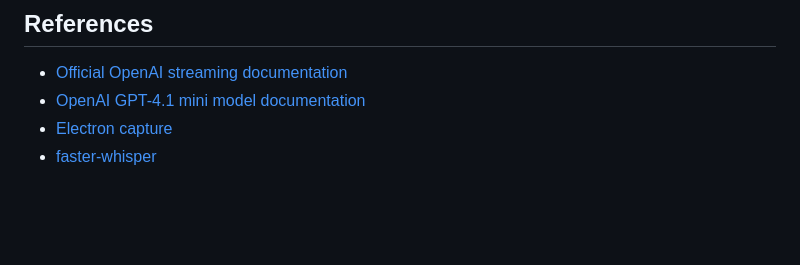
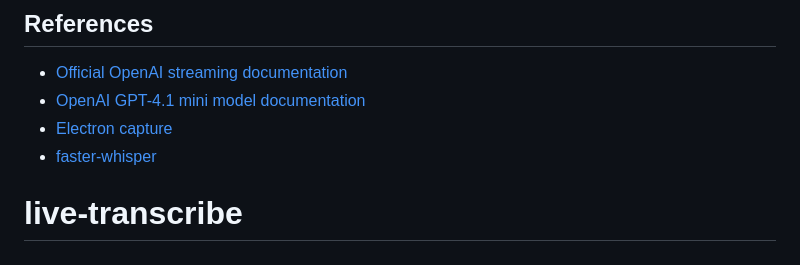
Before and after one commit to Jungwoo-Ryu/live-transcribe, a Markdown page: README.md, the part around the change. Rendered like a GitHub page; blank space fills up the shorter version.

```diff
--- a/README.md
+++ b/README.md
@@ -107,3 +107,4 @@ See `VALIDATION.md` for actual coverage and limitations. Code is under the inclu
 - [OpenAI GPT-4.1 mini model documentation](https://developers.openai.com/api/docs/models/gpt-4.1-mini)
 - [Electron capture](https://www.electronjs.org/docs/latest/api/desktop-capturer)
 - [faster-whisper](https://github.com/SYSTRAN/faster-whisper)
+# live-transcribe
```
